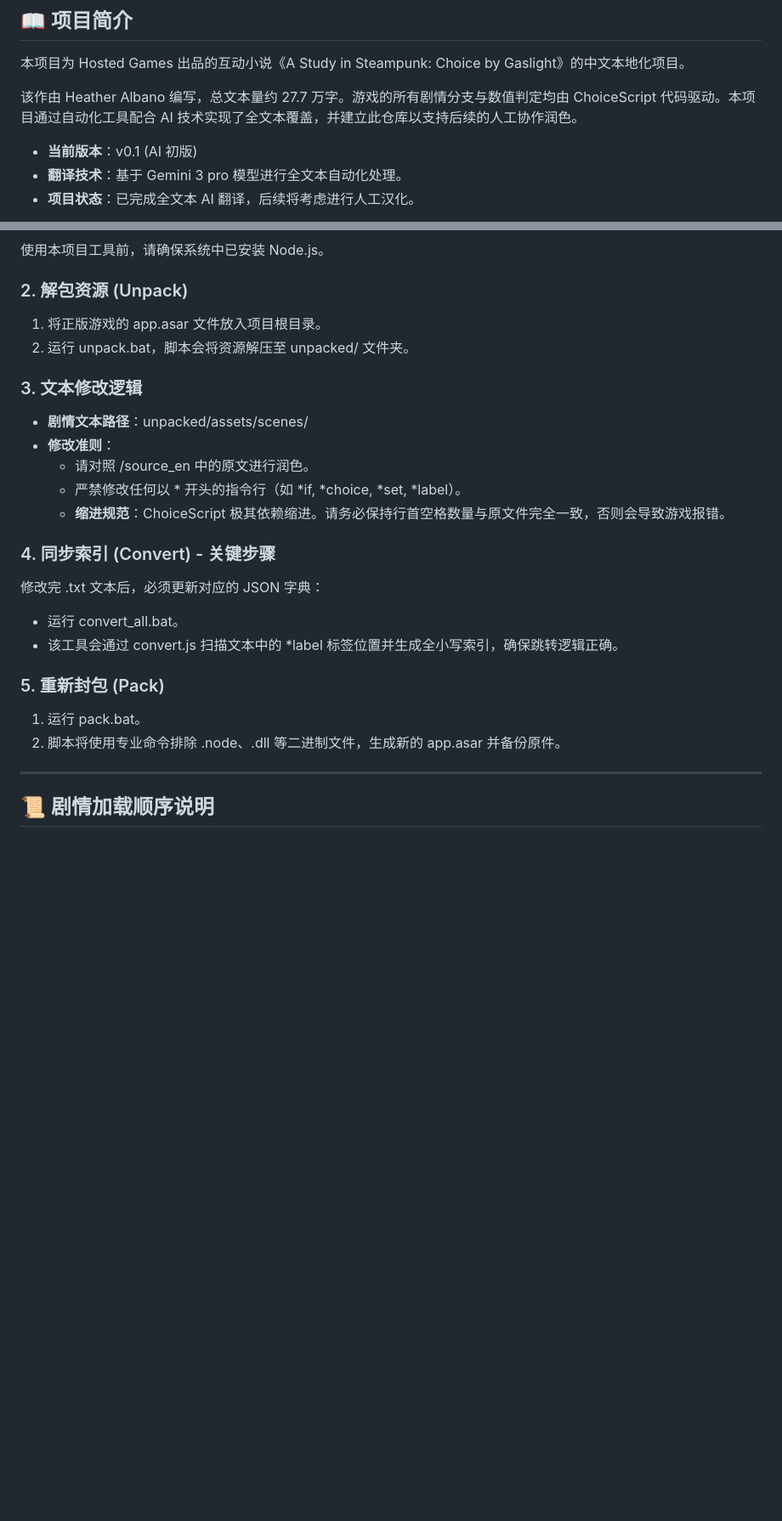
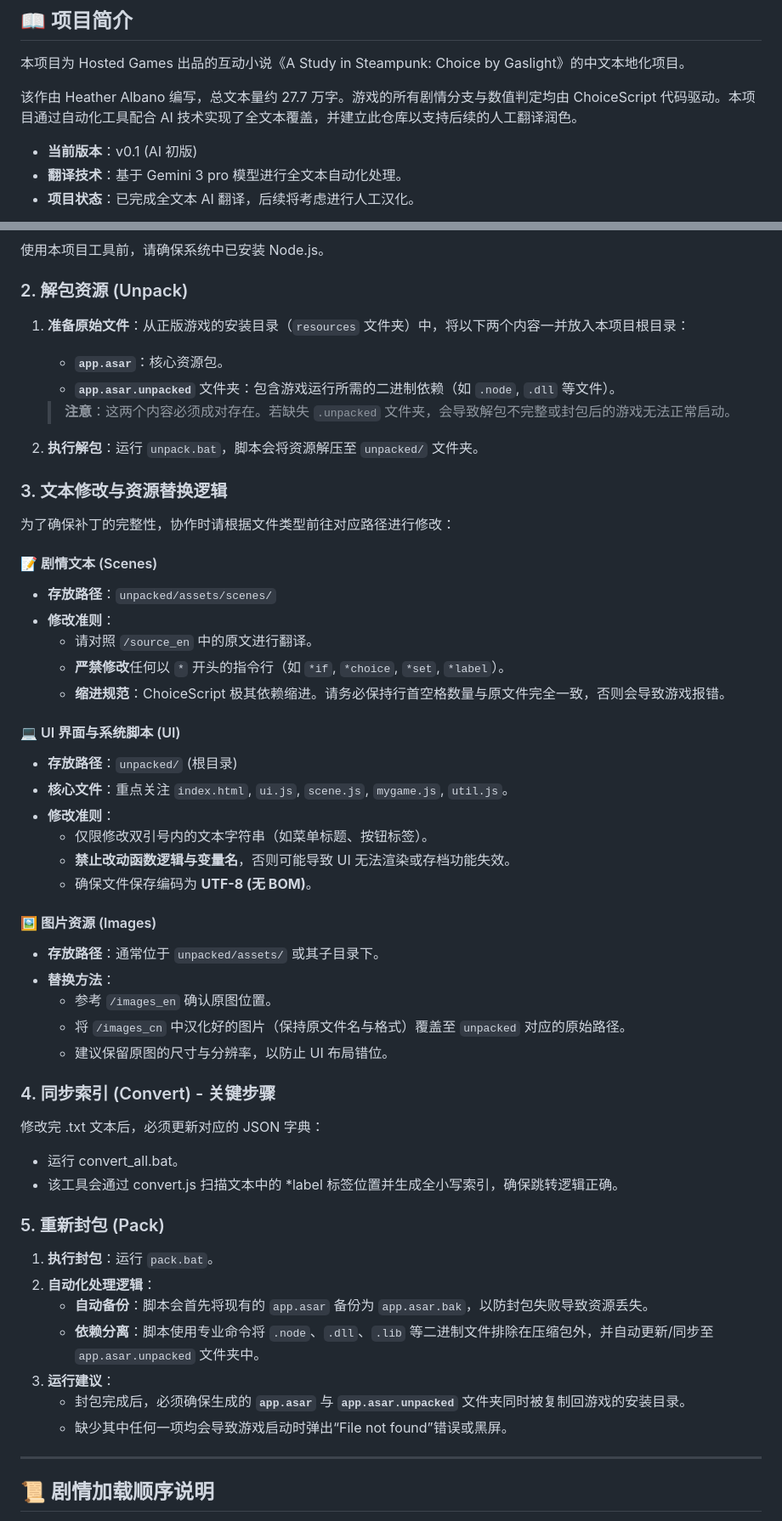
Before and after one commit to ZeratalSky/A-Study-in-Steampunk-CN-Patch, a Markdown page: README.md, 2 parts joined by grey strips. Shown at 85% size. GitHub-like rendering; blank space fills up the shorter version.

```diff
--- a/README.md
+++ b/README.md
@@ -3,7 +3,7 @@
 ## 📖 项目简介
 本项目为 Hosted Games 出品的互动小说《A Study in Steampunk: Choice by Gaslight》的中文本地化项目。
 
-该作由 Heather Albano 编写，总文本量约 27.7 万字。游戏的所有剧情分支与数值判定均由 ChoiceScript 代码驱动。本项目通过自动化工具配合 AI 技术实现了全文本覆盖，并建立此仓库以支持后续的人工协作润色。
+该作由 Heather Albano 编写，总文本量约 27.7 万字。游戏的所有剧情分支与数值判定均由 ChoiceScript 代码驱动。本项目通过自动化工具配合 AI 技术实现了全文本覆盖，并建立此仓库以支持后续的人工翻译润色。
 
 - **当前版本**：v0.1 (AI 初版)
 - **翻译技术**：基于 Gemini 3 pro 模型进行全文本自动化处理。
@@ -38,15 +38,40 @@
 使用本项目工具前，请确保系统中已安装 Node.js。
 
 ### 2. 解包资源 (Unpack)
-1. 将正版游戏的 app.asar 文件放入项目根目录。
-2. 运行 unpack.bat，脚本会将资源解压至 unpacked/ 文件夹。
 
-### 3. 文本修改逻辑
-- **剧情文本路径**：unpacked/assets/scenes/
+1. **准备原始文件**：从正版游戏的安装目录（`resources` 文件夹）中，将以下两个内容一并放入本项目根目录：
+   - **`app.asar`**：核心资源包。
+   - **`app.asar.unpacked`** 文件夹：包含游戏运行所需的二进制依赖（如 `.node`, `.dll` 等文件）。
+
+   > **注意**：这两个内容必须成对存在。若缺失 `.unpacked` 文件夹，会导致解包不完整或封包后的游戏无法正常启动。
+
+2. **执行解包**：运行 `unpack.bat`，脚本会将资源解压至 `unpacked/` 文件夹。
+
+### 3. 文本修改与资源替换逻辑
+
+为了确保补丁的完整性，协作时请根据文件类型前往对应路径进行修改：
+
+#### 📝 剧情文本 (Scenes)
+- **存放路径**：`unpacked/assets/scenes/`
 - **修改准则**：
-  - 请对照 /source_en 中的原文进行润色。
-  - 严禁修改任何以 * 开头的指令行（如 *if, *choice, *set, *label）。
+  - 请对照 `/source_en` 中的原文进行翻译。
+  - **严禁修改**任何以 `*` 开头的指令行（如 `*if`, `*choice`, `*set`, `*label`）。
   - **缩进规范**：ChoiceScript 极其依赖缩进。请务必保持行首空格数量与原文件完全一致，否则会导致游戏报错。
+
+#### 💻 UI 界面与系统脚本 (UI)
+- **存放路径**：`unpacked/` (根目录)
+- **核心文件**：重点关注 `index.html`, `ui.js`, `scene.js`, `mygame.js`, `util.js`。
+- **修改准则**：
+  - 仅限修改双引号内的文本字符串（如菜单标题、按钮标签）。
+  - **禁止改动函数逻辑与变量名**，否则可能导致 UI 无法渲染或存档功能失效。
+  - 确保文件保存编码为 **UTF-8 (无 BOM)**。
+
+#### 🖼️ 图片资源 (Images)
+- **存放路径**：通常位于 `unpacked/assets/` 或其子目录下。
+- **替换方法**：
+  - 参考 `/images_en` 确认原图位置。
+  - 将 `/images_cn` 中汉化好的图片（保持原文件名与格式）覆盖至 `unpacked` 对应的原始路径。
+  - 建议保留原图的尺寸与分辨率，以防止 UI 布局错位。
 
 ### 4. 同步索引 (Convert) - 关键步骤
 修改完 .txt 文本后，必须更新对应的 JSON 字典：
@@ -54,8 +79,14 @@
 - 该工具会通过 convert.js 扫描文本中的 *label 标签位置并生成全小写索引，确保跳转逻辑正确。
 
 ### 5. 重新封包 (Pack)
-1. 运行 pack.bat。
-2. 脚本将使用专业命令排除 .node、.dll 等二进制文件，生成新的 app.asar 并备份原件。
+
+1. **执行封包**：运行 `pack.bat`。
+2. **自动化处理逻辑**：
+   - **自动备份**：脚本会首先将现有的 `app.asar` 备份为 `app.asar.bak`，以防封包失败导致资源丢失。
+   - **依赖分离**：脚本使用专业命令将 `.node`、`.dll`、`.lib` 等二进制文件排除在压缩包外，并自动更新/同步至 `app.asar.unpacked` 文件夹中。
+3. **运行建议**：
+   - 封包完成后，必须确保生成的 **`app.asar`** 与 **`app.asar.unpacked`** 文件夹同时被复制回游戏的安装目录。
+   - 缺少其中任何一项均会导致游戏启动时弹出“File not found”错误或黑屏。
 
 ---
 
```
